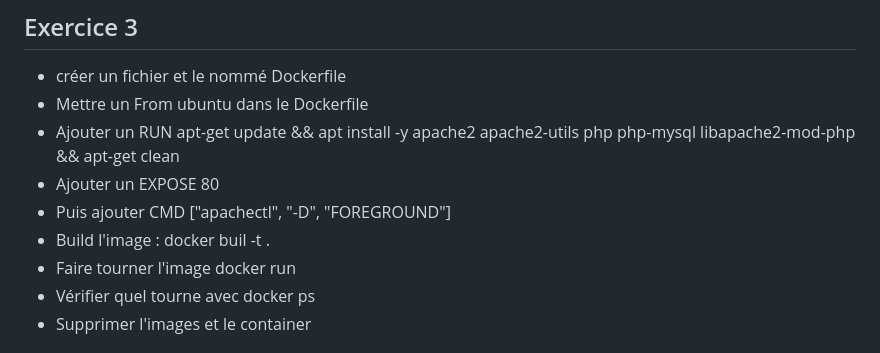
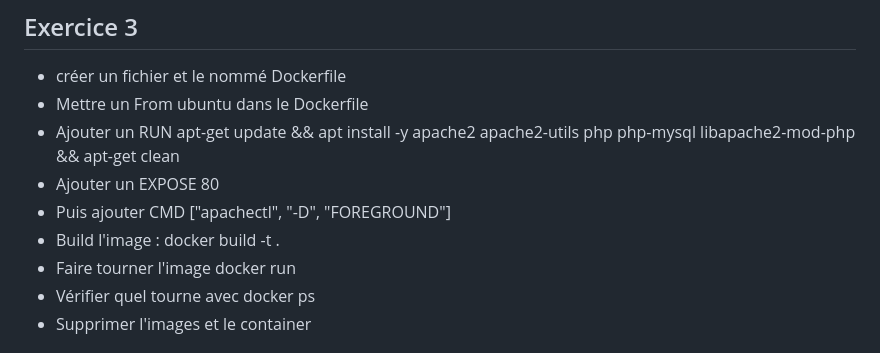
Before and after one commit to arthurzinck/Formation-Docker, a Markdown page: README.md, the part around the change. GitHub-like rendering.

Commit message:
fix(exo3): fix typo

```diff
--- a/README.md
+++ b/README.md
@@ -70,7 +70,7 @@ ENTRYPOINT ["htop"]
 * Ajouter un RUN  apt-get update && apt install -y apache2 apache2-utils php php-mysql libapache2-mod-php && apt-get clean
 * Ajouter un EXPOSE 80
 * Puis ajouter CMD ["apachectl", "-D", "FOREGROUND"]
-* Build l'image : docker buil -t <myCustomImageName> .
+* Build l'image : docker build -t <myCustomImageName> .
 * Faire tourner l'image docker run <myCustomImageName>
 * Vérifier quel tourne avec docker ps
 * Supprimer l'images et le container
```
